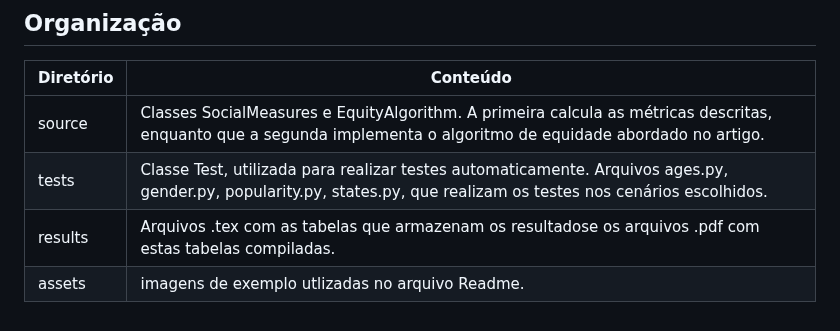
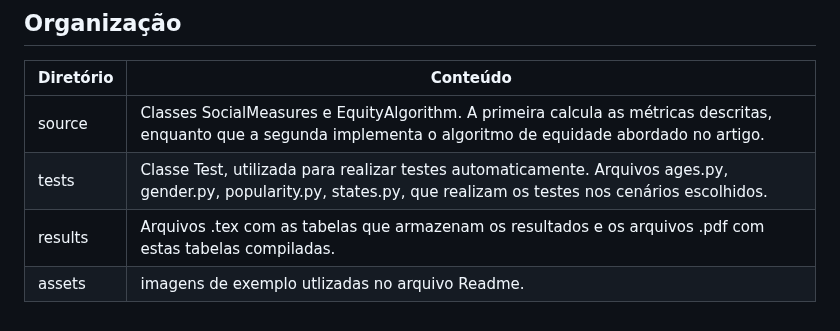
Before and after one commit to LucasDNA17/RecSys_EquityAlgorithm, a Markdown page: README.md, the part around the change. GitHub-like rendering.

Commit message:
organization table

```diff
--- a/README.md
+++ b/README.md
@@ -74,5 +74,5 @@ Como exemplo, veja as medidas para o cenário de divisão por gênero:
 | --- | --- |
 | source | Classes SocialMeasures e EquityAlgorithm. A primeira calcula as métricas descritas, enquanto que a segunda implementa o algoritmo de equidade abordado no artigo. |
 | tests | Classe Test, utilizada para realizar testes automaticamente. Arquivos ages.py, gender.py, popularity.py, states.py, que realizam os testes nos cenários escolhidos. |
-| results | Arquivos .tex com as tabelas que armazenam os resultadose os arquivos .pdf com estas tabelas compiladas.
+| results | Arquivos .tex com as tabelas que armazenam os resultados e os arquivos .pdf com estas tabelas compiladas.
 | assets | imagens de exemplo utlizadas no arquivo Readme. |
```
